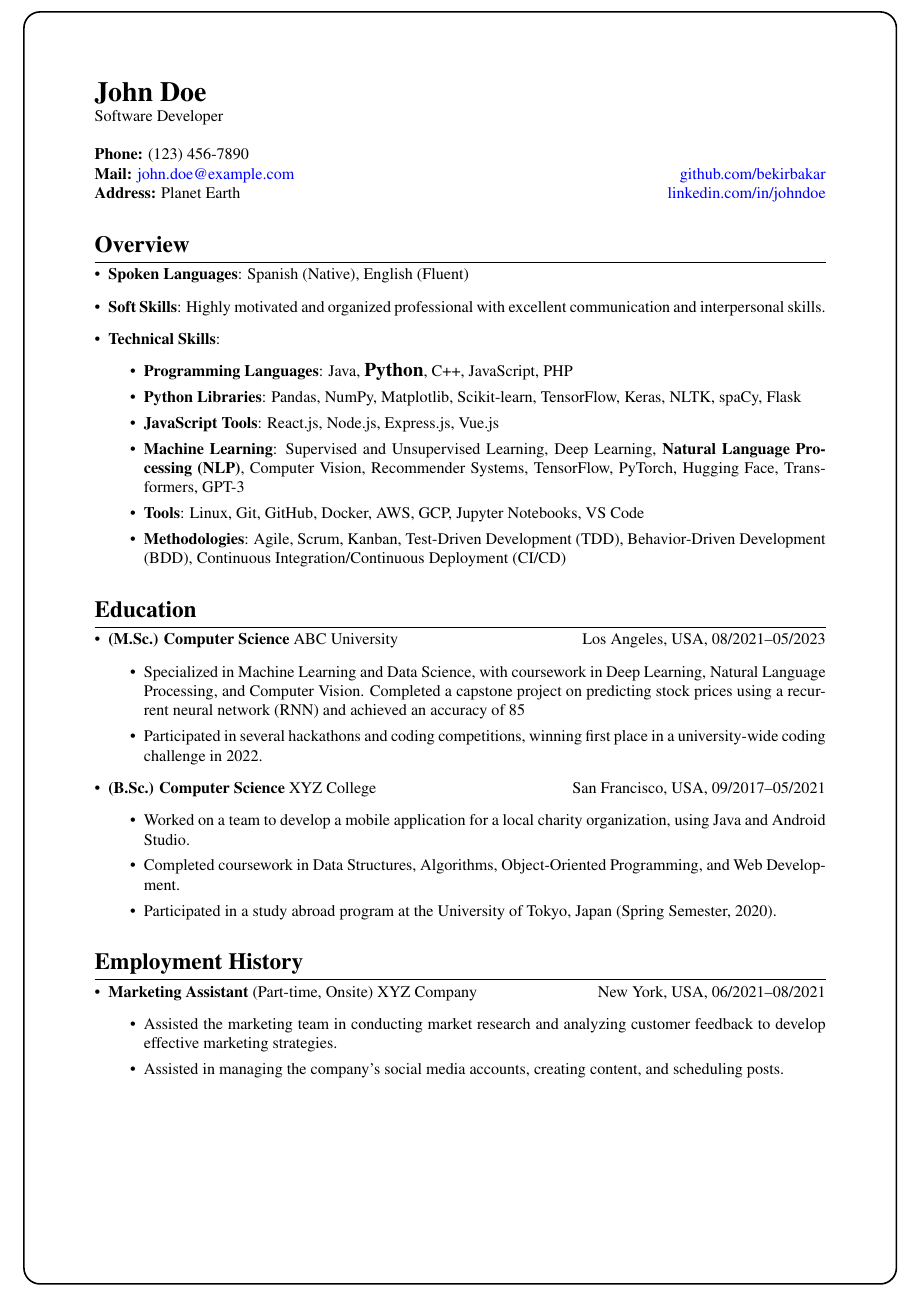
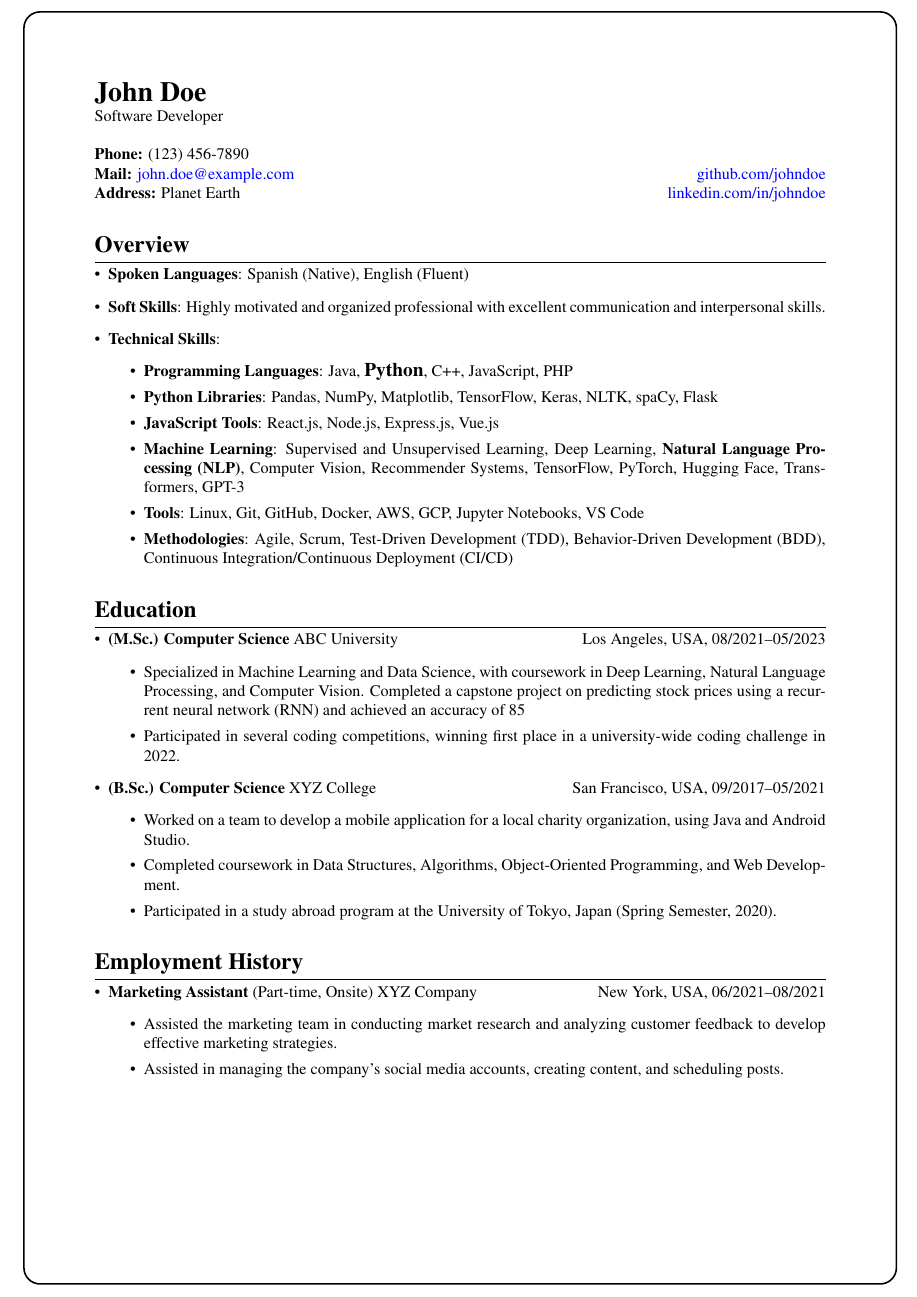
Before and after one commit to bekirbakar/resume, a LaTeX CV (resume/using-latex/resume-c.tex): part of the page, cut so that both start at the same text. Compiled offline with pdfLaTeX.

Commit message:
Simple reviews.

```diff
--- a/resume-using-latex/resume-using-latex-c.tex
+++ b/resume/using-latex/resume-c.tex
@@ -41,7 +40,7 @@
 
 \noindent \textbf{Phone:} (123) 456-7890
 
-\noindent \textbf{Mail:} \href{mailto:john.doe@example.com}{john.doe@example.com} \hfill \href{https://github.com/bekirbakar}{github.com/bekirbakar}
+\noindent \textbf{Mail:} \href{mailto:john.doe@example.com}{john.doe@example.com} \hfill \href{https://github.com/johndoe}{github.com/johndoe}
 
 \noindent \textbf{Address:} Planet Earth \hfill \href{https://linkedin.com/in/johndoe}{linkedin.com/in/johndoe}
 
@@ -53,11 +52,11 @@
     \item \textbf{Technical Skills}:
           \begin{itemize}
               \item[\textbullet] \textbf{Programming Languages}: Java, {\large \textbf{Python}}, C++, JavaScript, PHP
-              \item[\textbullet] \textbf{Python Libraries}: Pandas, NumPy, Matplotlib, Scikit-learn, TensorFlow, Keras, NLTK, spaCy, Flask
+              \item[\textbullet] \textbf{Python Libraries}: Pandas, NumPy, Matplotlib, TensorFlow, Keras, NLTK, spaCy, Flask
               \item[\textbullet] \textbf{JavaScript Tools}: React.js, Node.js, Express.js, Vue.js
               \item[\textbullet] \textbf{Machine Learning}: Supervised and Unsupervised Learning, Deep Learning, \textbf{Natural Language Processing (NLP)}, Computer Vision, Recommender Systems, TensorFlow, PyTorch, Hugging Face, Transformers, GPT-3
               \item[\textbullet] \textbf{Tools}: Linux, Git, GitHub, Docker, AWS, GCP, Jupyter Notebooks, VS Code
-              \item[\textbullet] \textbf{Methodologies}: Agile, Scrum, Kanban, Test-Driven Development (TDD), Behavior-Driven Development (BDD), Continuous Integration/Continuous Deployment (CI/CD)
+              \item[\textbullet] \textbf{Methodologies}: Agile, Scrum, Test-Driven Development (TDD), Behavior-Driven Development (BDD), Continuous Integration/Continuous Deployment (CI/CD)
           \end{itemize}
 \end{itemize}
 
@@ -68,7 +67,7 @@
           ABC University \hfill Los Angeles, USA, 08/2021–05/2023
           \begin{itemize}
               \item[\textbullet] Specialized in Machine Learning and Data Science, with coursework in Deep Learning, Natural Language Processing, and Computer Vision. Completed a capstone project on predicting stock prices using a recurrent neural network (RNN) and achieved an accuracy of 85%.
-              \item[\textbullet] Participated in several hackathons and coding competitions, winning first place in a university-wide coding challenge in 2022.
+              \item[\textbullet] Participated in several coding competitions, winning first place in a university-wide coding challenge in 2022.
           \end{itemize}
     \item \textbf{(B.Sc.) Computer Science}\
           XYZ College \hfill San Francisco, USA, 09/2017–05/2021
```
Also changed, not shown: publications/publications.tex (+1 -1 lines), resume/using-latex/resume-a.tex (renamed from resume-using-latex/resume-using-latex-a.tex, +3 -3 lines), resume/using-latex/resume-b.tex (renamed from resume-using-latex/resume-using-latex-b.tex, +2 -2 lines), cover-letter-using-latex/cover-letter-using-latex-a.pdf (deleted), cover-letter-using-latex/cover-letter-using-latex-b.pdf (deleted), cover-letter/cover-letter-a.pdf (added), cover-letter/cover-letter-a.tex (renamed from cover-letter-using-latex/cover-letter-using-latex-a.tex), cover-letter/cover-letter-b.pdf (added), cover-letter/cover-letter-b.tex (renamed from cover-letter-using-latex/cover-letter-using-latex-b.tex), publications/publications.pdf, resume-using-latex/resume-using-latex-a.pdf (deleted), resume-using-latex/resume-using-latex-b.pdf (deleted), resume-using-latex/resume-using-latex-c.pdf (deleted), resume-using-ms-word/resume-using-ms-word.pdf (deleted), 5 more files, 4 other files.
